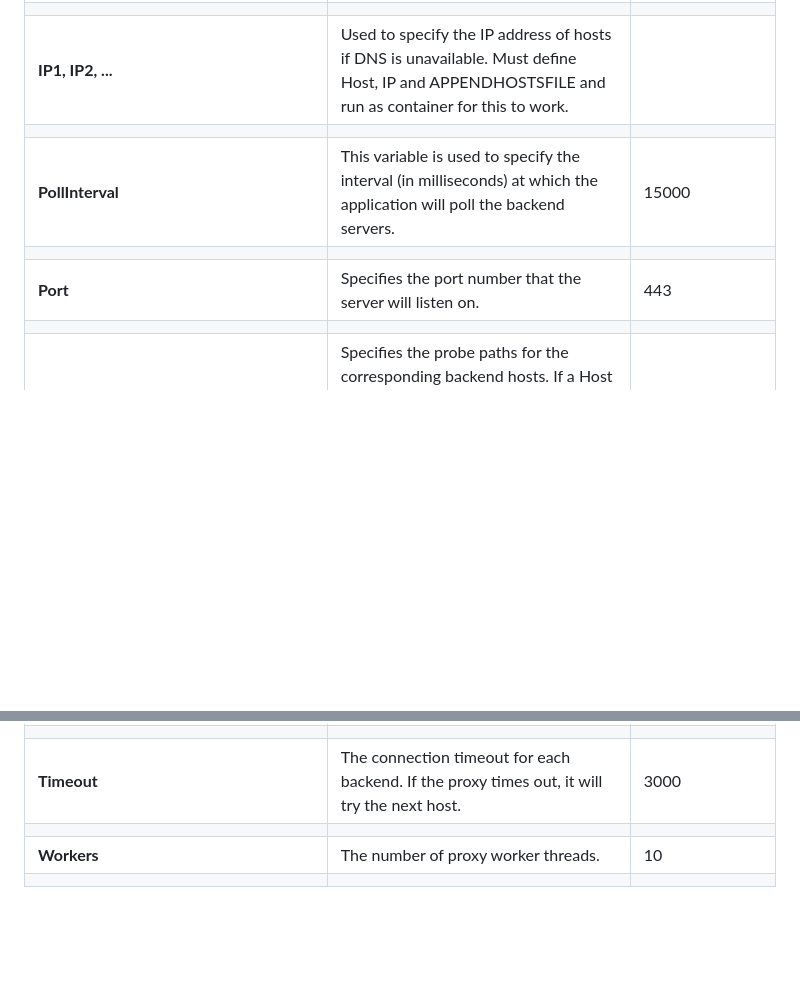
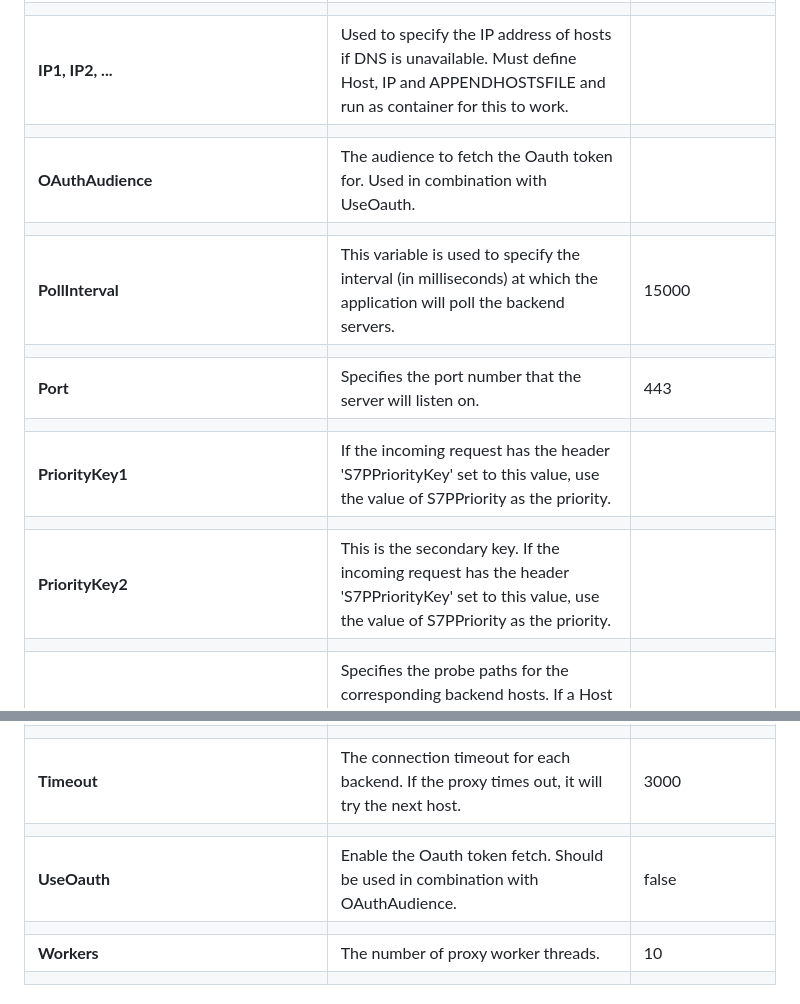
Before and after one commit to nagendramishr/SimpleL7Proxy, a Markdown page: README.md, 2 parts joined by grey strips. Rendered like a GitHub page; blank space fills up the shorter version.

Commit message:
updated configs

```diff
--- a/README.md
+++ b/README.md
@@ -40,15 +40,23 @@ SimpleL7Proxy can be run standalone on the commandline or it can be deployed as
 | |
 | **IP1, IP2, ...** | Used to specify the IP address of hosts if DNS is unavailable.  Must define Host, IP and APPENDHOSTSFILE and run as container for this to work. |
 | |
+|**OAuthAudience** | The audience to fetch the Oauth token for.  Used in combination with UseOauth.  | |
+| |
 |**PollInterval** | This variable is used to specify the interval (in milliseconds) at which the application will poll the backend servers. | 15000 |
 | |
 |**Port** | Specifies the port number that the server will listen on. | 443 |
+| |
+|**PriorityKey1** | If the incoming request has the header 'S7PPriorityKey' set to this value,  use the value of S7PPriority as the priority. | |
+| |
+|**PriorityKey2** | This is the secondary key.  If the incoming request has the header 'S7PPriorityKey' set to this value,  use the value of S7PPriority as the priority.| |
 | |
 |**Probe_path1, Probe_path2, ...** | Specifies the probe paths for the corresponding backend hosts. If a Host variable is set, the application will attempt to read the corresponding Probe_path variable when creating the BackendHost instance. | echo/resource?param1=sample |
 | |
 |**Success-rate** | The percentage success rate required to be used for proxying.  Any host whose success rate is lower will not be in rotation. | 80 |
 | |
 |**Timeout** | The connection timeout for each backend.  If the proxy times out, it will try the next host. | 3000 |
+| |
+|**UseOauth** | Enable the Oauth token fetch.  Should be used in combination with OAuthAudience. | false |
 | |
 |**Workers** | The number of proxy worker threads. | 10 |
 | |
```
